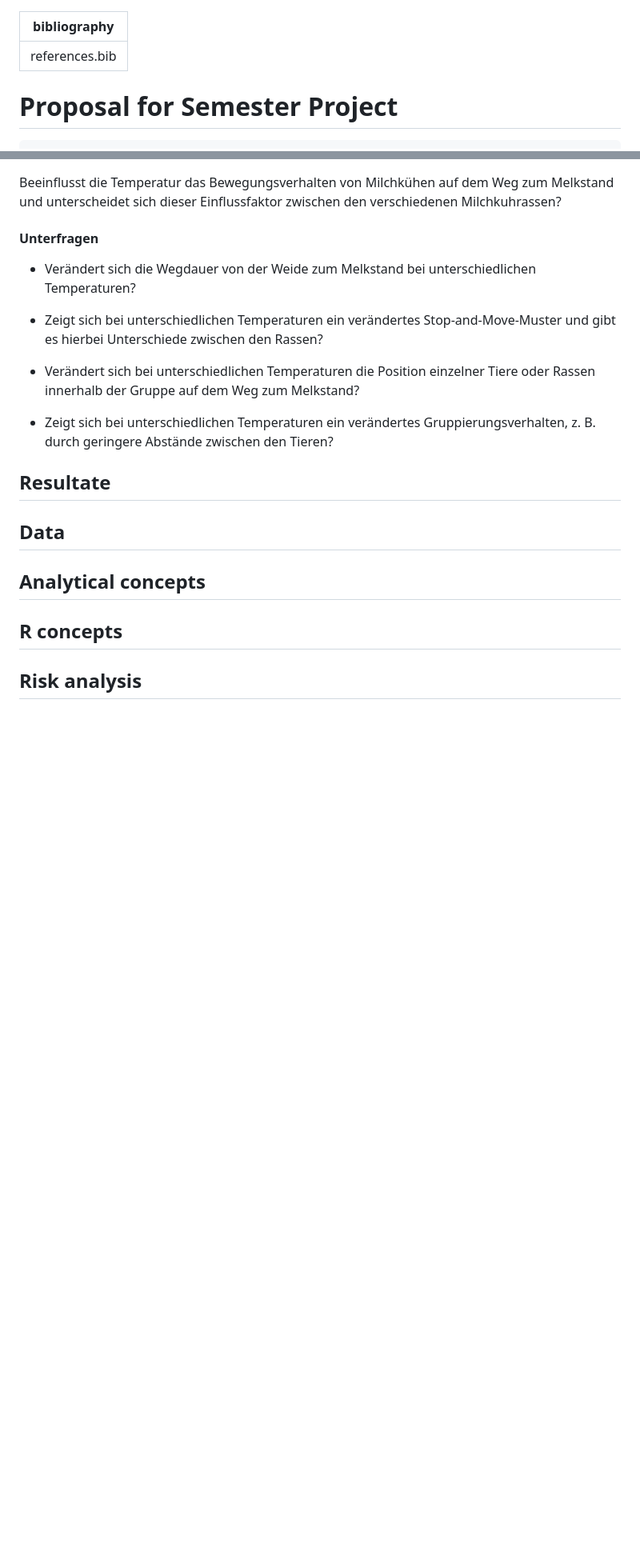
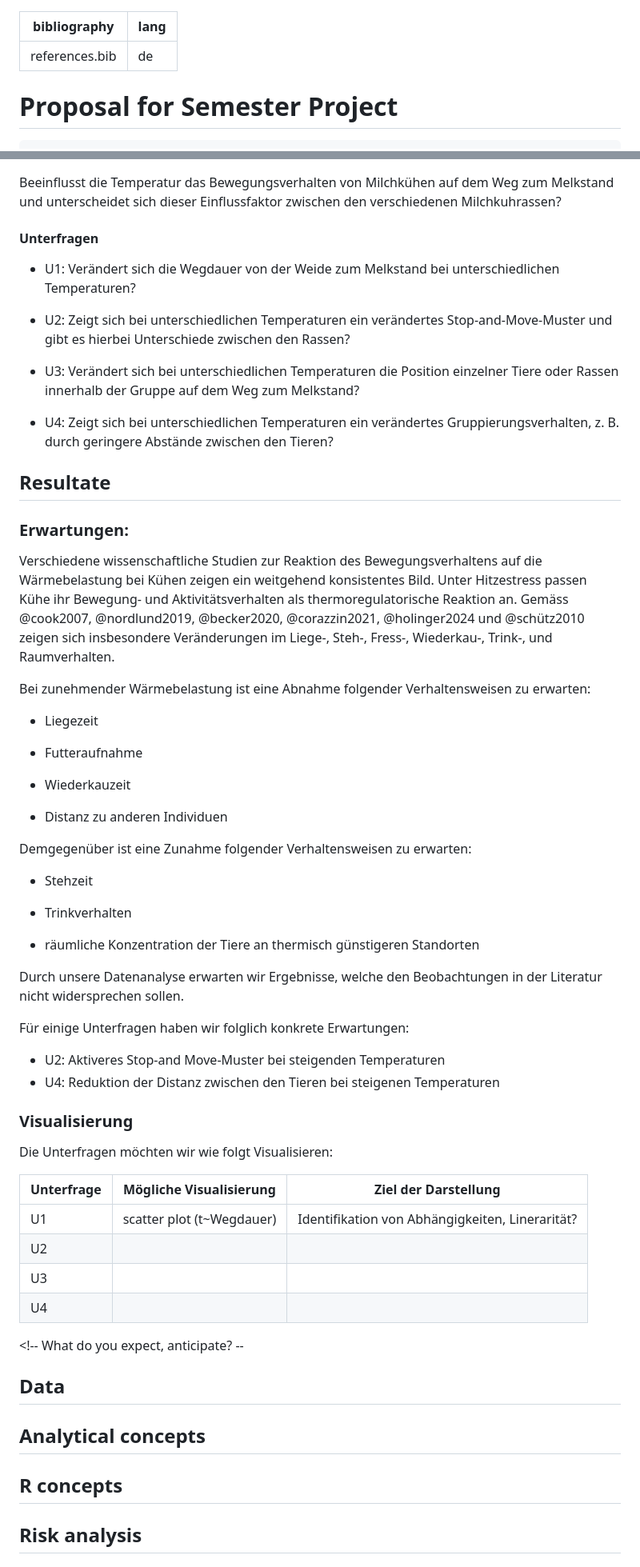
Before and after one commit to amachjon/PAT_Kuh_guyerste_amachjon, a Markdown page: Readme.md, 2 parts joined by grey strips. Shown at 80% size. GitHub-like rendering; blank space fills up the shorter version.

Commit message:
Kapitel Resultate

```diff
--- a/Readme.md
+++ b/Readme.md
@@ -1,5 +1,6 @@
 ---
 bibliography: references.bib
+lang: de
 ---
 
 # Proposal for Semester Project
@@ -44,21 +45,57 @@ Beeinflusst die Temperatur das Bewegungsverhalten von Milchkühen auf dem Weg zu
 
 #### Unterfragen
 
--   Verändert sich die Wegdauer von der Weide zum Melkstand bei unterschiedlichen Temperaturen?
+-   U1: Verändert sich die Wegdauer von der Weide zum Melkstand bei unterschiedlichen Temperaturen?
 
--   Zeigt sich bei unterschiedlichen Temperaturen ein verändertes Stop-and-Move-Muster und gibt es hierbei Unterschiede zwischen den Rassen?
+-   U2: Zeigt sich bei unterschiedlichen Temperaturen ein verändertes Stop-and-Move-Muster und gibt es hierbei Unterschiede zwischen den Rassen?
 
--   Verändert sich bei unterschiedlichen Temperaturen die Position einzelner Tiere oder Rassen innerhalb der Gruppe auf dem Weg zum Melkstand?
+-   U3: Verändert sich bei unterschiedlichen Temperaturen die Position einzelner Tiere oder Rassen innerhalb der Gruppe auf dem Weg zum Melkstand?
 
--   Zeigt sich bei unterschiedlichen Temperaturen ein verändertes Gruppierungsverhalten, z. B. durch geringere Abstände zwischen den Tieren?
+-   U4: Zeigt sich bei unterschiedlichen Temperaturen ein verändertes Gruppierungsverhalten, z. B. durch geringere Abstände zwischen den Tieren?
 
 ## Resultate
 
+### Erwartungen:
 
+Verschiedene wissenschaftliche Studien zur Reaktion des Bewegungsverhaltens auf die Wärmebelastung bei Kühen zeigen ein weitgehend konsistentes Bild. Unter Hitzestress passen Kühe ihr Bewegung- und Aktivitätsverhalten als thermoregulatorische Reaktion an. Gemäss @cook2007, @nordlund2019, @becker2020, @corazzin2021, @holinger2024 und @schütz2010 zeigen sich insbesondere Veränderungen im Liege-, Steh-, Fress-, Wiederkau-, Trink-, und Raumverhalten.
 
-<!-- (50-100 words) -->
+Bei zunehmender Wärmebelastung ist eine Abnahme folgender Verhaltensweisen zu erwarten:
 
-<!-- What do you expect, anticipate? -->
+-   Liegezeit
+
+-   Futteraufnahme
+
+-   Wiederkauzeit
+
+-   Distanz zu anderen Individuen
+
+Demgegenüber ist eine Zunahme folgender Verhaltensweisen zu erwarten:
+
+-   Stehzeit
+
+-   Trinkverhalten
+
+-   räumliche Konzentration der Tiere an thermisch günstigeren Standorten
+
+Durch unsere Datenanalyse erwarten wir Ergebnisse, welche den Beobachtungen in der Literatur nicht widersprechen sollen.
+
+Für einige Unterfragen haben wir folglich konkrete Erwartungen:
+
+-   U2: Aktiveres Stop-and Move-Muster bei steigenden Temperaturen
+-   U4: Reduktion der Distanz zwischen den Tieren bei steigenen Temperaturen
+
+### Visualisierung
+
+Die Unterfragen möchten wir wie folgt Visualisieren:
+
+| Unterfrage | Mögliche Visualisierung | Ziel der Darstellung |
+|------------|-----------------------|--------------------------------------|
+| U1 | scatter plot (t\~Wegdauer) | Identifikation von Abhängigkeiten, Linerarität? |
+| U2 |  |  |
+| U3 |  |  |
+| U4 |  |  |
+
+\<!-- What do you expect, anticipate? --
 
 ## Data
 
```
Also changed, not shown: other parts of Readme.md (+1 -1 lines).
